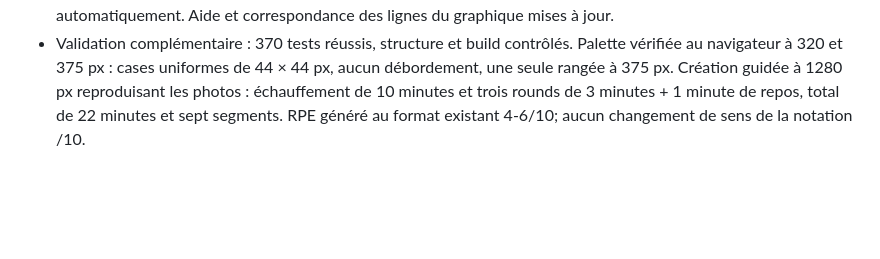
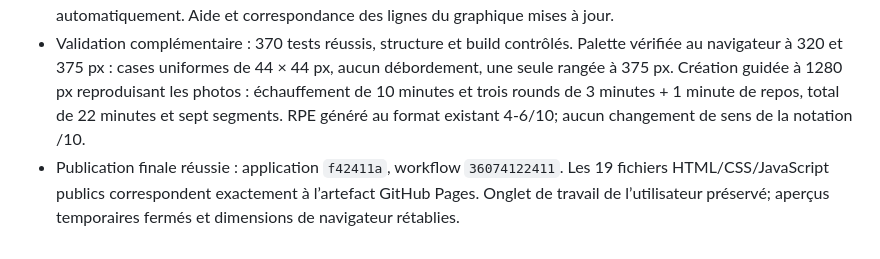
Before and after one commit to mixmasterkd/gestionboxeur, a Markdown page: AUDIT.md, the part around the change. Drawn GitHub-style; blank space fills up the shorter version.

Commit message:
Consigner la publication des notes et des titres de rounds

```diff
--- a/AUDIT.md
+++ b/AUDIT.md
@@ -240,3 +240,4 @@ Contrôler visuellement le partage de liste, les formulaires et le répertoire d
 - Ajustement demandé pendant la publication : vocabulaire « Notes » dans les boutons, formulaires et permissions; palette intitulée « Couleur », avec cinq cases de 44 × 44 px sans noms visibles. Noms conservés pour les lecteurs d’écran, sélection marquée par une coche et utilisable au clavier.
 - Présentation précisée par photos : une activité connue juste au-dessus d’un en-tête neutre de groupe définit les étapes implicites (Shadow puis 3 rounds). Les boutons Round et Répétition génèrent ce titre séparé et des étapes compactes lorsque le type est commun; les titres libres différents, les groupes hybrides et les activités Autre conservent les libellés explicites nécessaires. Aucune durée, intensité ou récupération n’est ajoutée automatiquement. Aide et correspondance des lignes du graphique mises à jour.
 - Validation complémentaire : 370 tests réussis, structure et build contrôlés. Palette vérifiée au navigateur à 320 et 375 px : cases uniformes de 44 × 44 px, aucun débordement, une seule rangée à 375 px. Création guidée à 1280 px reproduisant les photos : échauffement de 10 minutes et trois rounds de 3 minutes + 1 minute de repos, total de 22 minutes et sept segments. RPE généré au format existant 4-6/10; aucun changement de sens de la notation /10.
+- Publication finale réussie : application `f42411a`, workflow `36074122411`. Les 19 fichiers HTML/CSS/JavaScript publics correspondent exactement à l’artefact GitHub Pages. Onglet de travail de l’utilisateur préservé; aperçus temporaires fermés et dimensions de navigateur rétablies.
```
